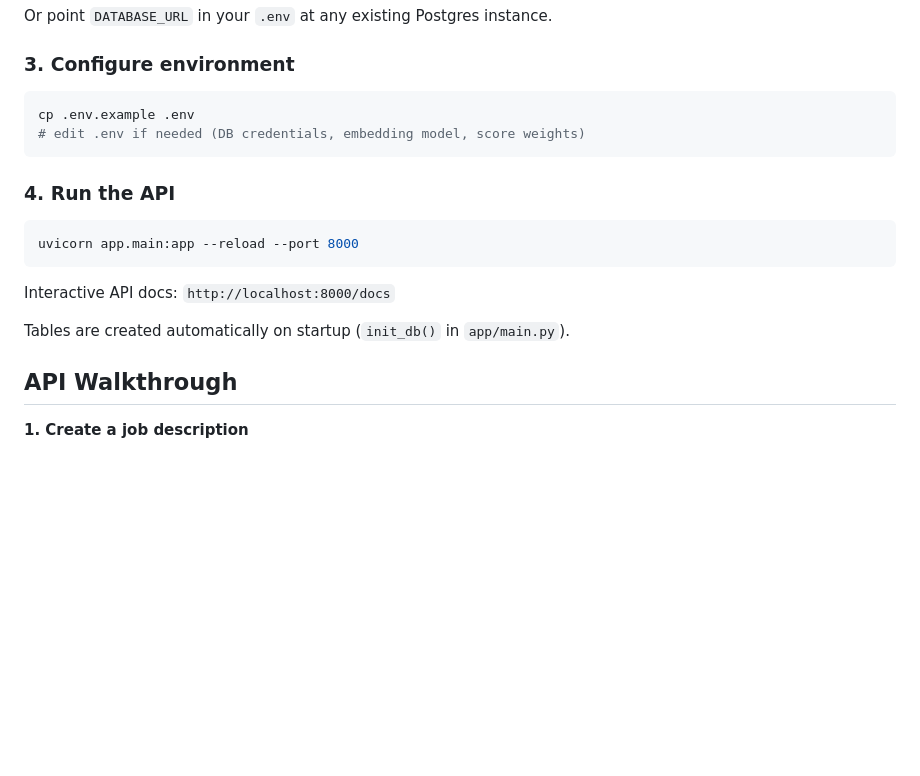
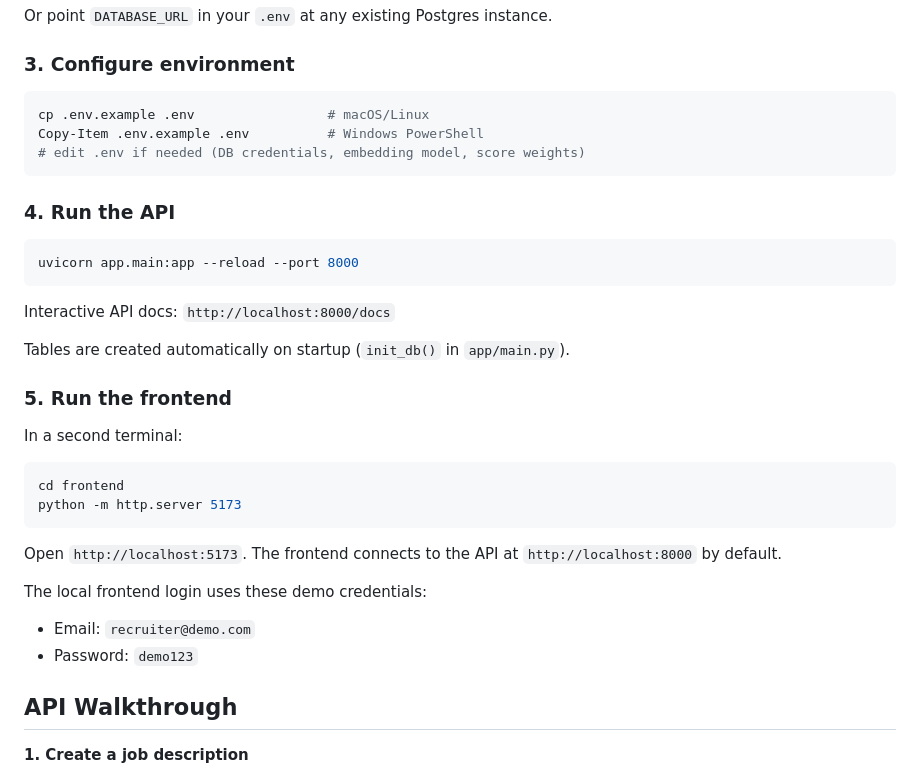
Before and after one commit to Sudharsana125/Resume-Screening-, a Markdown page: README.md, the part around the change printed below. GitHub-like rendering; blank space fills up the shorter version.

````diff
--- a/README.md
+++ b/README.md
@@ -71,7 +103,8 @@ Or point `DATABASE_URL` in your `.env` at any existing Postgres instance.
 ### 3. Configure environment
 
 ```bash
-cp .env.example .env
+cp .env.example .env                 # macOS/Linux
+Copy-Item .env.example .env          # Windows PowerShell
 # edit .env if needed (DB credentials, embedding model, score weights)
 ```
 
@@ -84,6 +117,23 @@ uvicorn app.main:app --reload --port 8000
 Interactive API docs: `http://localhost:8000/docs`
 
 Tables are created automatically on startup (`init_db()` in `app/main.py`).
+
+### 5. Run the frontend
+
+In a second terminal:
+
+```bash
+cd frontend
+python -m http.server 5173
+```
+
+Open `http://localhost:5173`. The frontend connects to the API at
+`http://localhost:8000` by default.
+
+The local frontend login uses these demo credentials:
+
+- Email: `recruiter@demo.com`
+- Password: `demo123`
 
 ## API Walkthrough
 
````
Also changed, not shown: other parts of README.md (+37 -1 lines), frontend/README.md (+13 -19 lines), Screenshots/.dashboard.png (deleted), Screenshots/candidates.png, Screenshots/dashboard.png (added), Screenshots/landing-page.png, Screenshots/upload-resumes.png.
